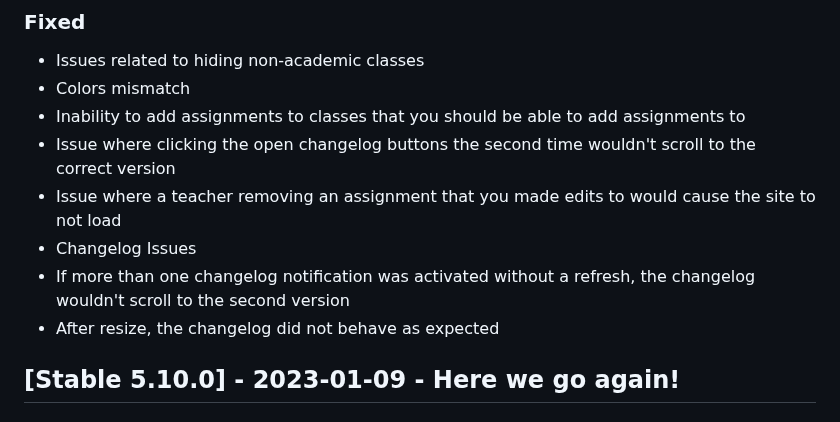
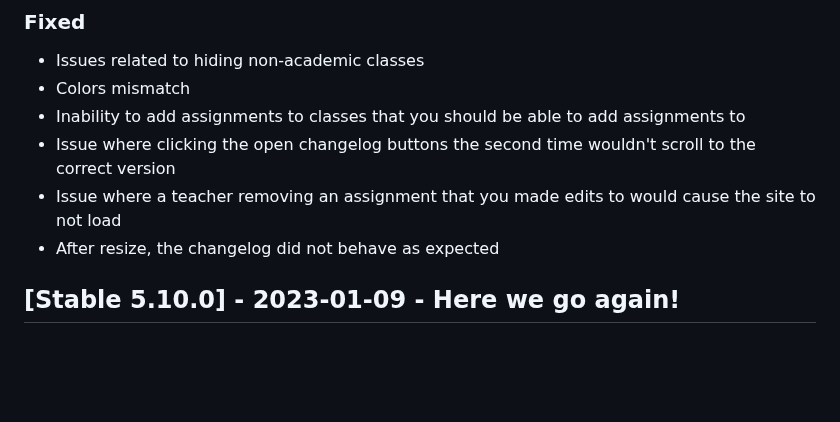
Before and after one commit to graderoom/graderoom-website, a Markdown page: CHANGELOG.md, the part around the change. Rendered like a GitHub page; blank space fills up the shorter version.

Commit message:
update changelog

```diff
--- a/CHANGELOG.md
+++ b/CHANGELOG.md
@@ -64,9 +64,7 @@
 - Inability to add assignments to classes that you should be able to add assignments to</ul>
 - Issue where clicking the open changelog buttons the second time wouldn't scroll to the correct version
 - Issue where a teacher removing an assignment that you made edits to would cause the site to not load
-- Changelog Issues<ul>
-- If more than one changelog notification was activated without a refresh, the changelog wouldn't scroll to the second version
-- After resize, the changelog did not behave as expected</ul>
+- After resize, the changelog did not behave as expected
 
 ## [Stable 5.10.0] - 2023-01-09 - Here we go again!
 ### Added
```
